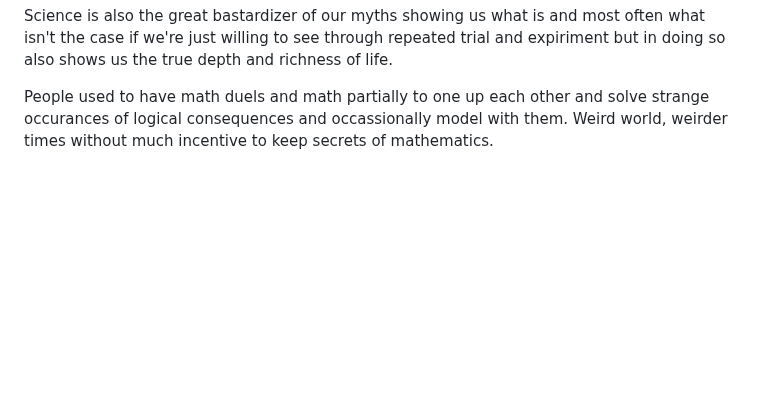
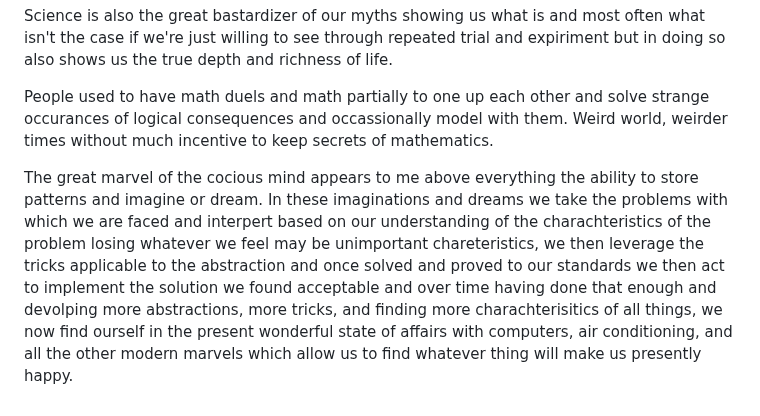
Before and after one commit to DhirajMeenavilli/Projects, a Markdown page: Journal/Notes and Occurances.md, the part around the change. GitHub-like rendering; blank space fills up the shorter version.

Commit message:
Continued thoughts from a restless mind.

```diff
--- a/Journal/Notes and Occurances.md
+++ b/Journal/Notes and Occurances.md
@@ -147,3 +147,5 @@ Science in my opinion is not even neccessarily the understanding of why somethin
 Science is also the great bastardizer of our myths showing us what is and most often what isn't the case if we're just willing to see through repeated trial and expiriment but in doing so also shows us the true depth and richness of life.
 
 People used to have math duels and math partially to one up each other and solve strange occurances of logical consequences and occassionally model with them. Weird world, weirder times without much incentive to keep secrets of mathematics.
+
+The great marvel of the cocious mind appears to me above everything the ability to store patterns and imagine or dream. In these imaginations and dreams we take the problems with which we are faced and interpert based on our understanding of the charachteristics of the problem losing whatever we feel may be unimportant chareteristics, we then leverage the tricks applicable to the abstraction and once solved and proved to our standards we then act to implement the solution we found acceptable and over time having done that enough and devolping more abstractions, more tricks, and finding more charachterisitics of all things, we now find ourself in the present wonderful state of affairs with computers, air conditioning, and all the other modern marvels which allow us to find whatever thing will make us presently happy.
```
